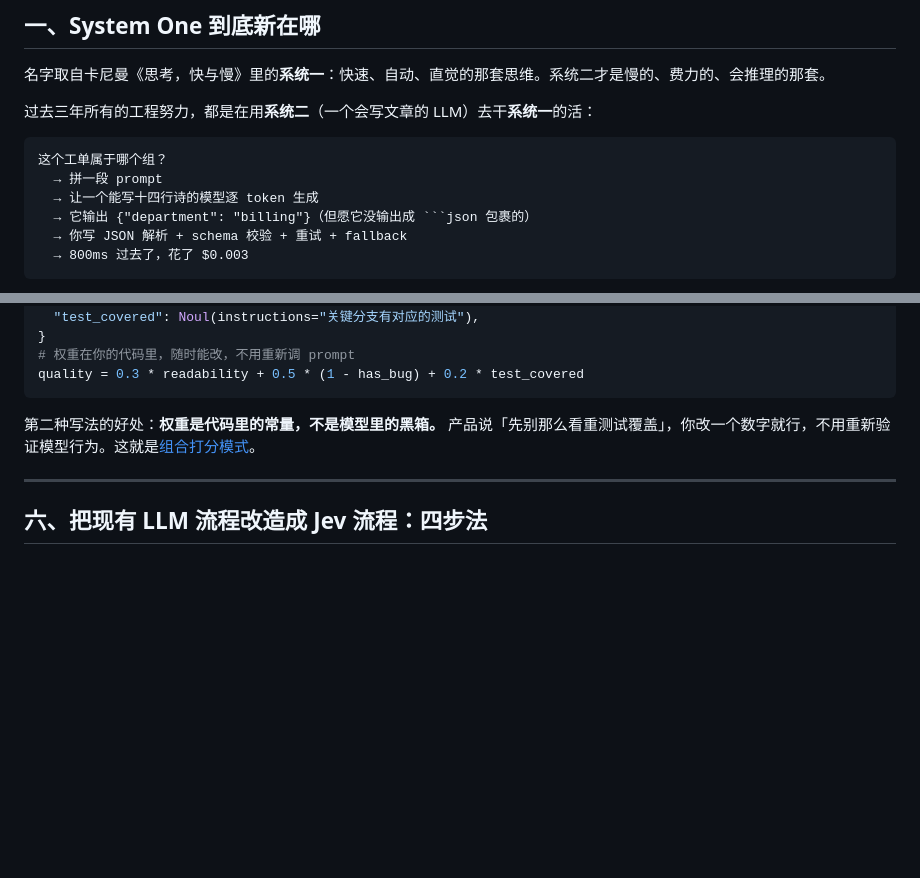
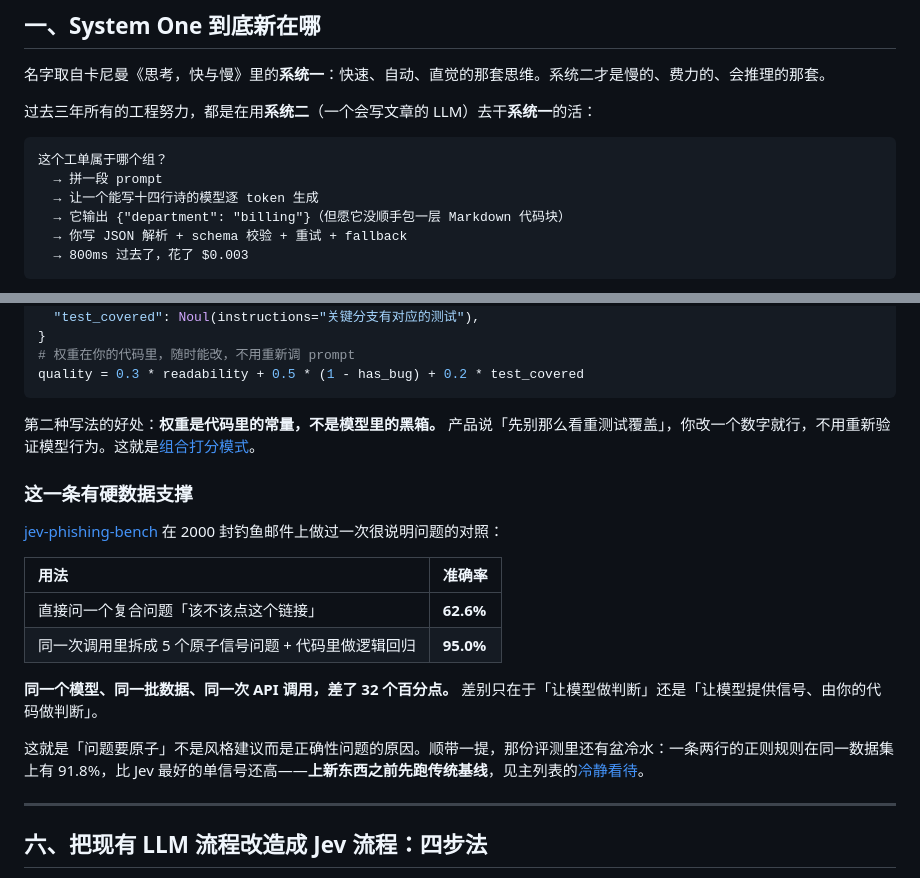
Before and after one commit to Nisaka520/awesome-jev-zh, a Markdown page: docs/concepts.md, 2 parts joined by grey strips. Rendered like a GitHub page; blank space fills up the shorter version.

````diff
--- a/docs/concepts.md
+++ b/docs/concepts.md
@@ -27,7 +27,7 @@
 这个工单属于哪个组？
   → 拼一段 prompt
   → 让一个能写十四行诗的模型逐 token 生成
-  → 它输出 {"department": "billing"}（但愿它没输出成 ```json 包裹的）
+  → 它输出 {"department": "billing"}（但愿它没顺手包一层 Markdown 代码块）
   → 你写 JSON 解析 + schema 校验 + 重试 + fallback
   → 800ms 过去了，花了 $0.003
 ```
@@ -136,6 +136,19 @@ quality = 0.3 * readability + 0.5 * (1 - has_bug) + 0.2 * test_covered
 
 第二种写法的好处：**权重是代码里的常量，不是模型里的黑箱。** 产品说「先别那么看重测试覆盖」，你改一个数字就行，不用重新验证模型行为。这就是[组合打分模式](https://docs.typesafe.ai/patterns/composite-scoring)。
 
+### 这一条有硬数据支撑
+
+[jev-phishing-bench](https://github.com/anisselbd/jev-phishing-bench) 在 2000 封钓鱼邮件上做过一次很说明问题的对照：
+
+| 用法 | 准确率 |
+| :-- | :-- |
+| 直接问一个复合问题「该不该点这个链接」 | **62.6%** |
+| 同一次调用里拆成 5 个原子信号问题 + 代码里做逻辑回归 | **95.0%** |
+
+**同一个模型、同一批数据、同一次 API 调用，差了 32 个百分点。** 差别只在于「让模型做判断」还是「让模型提供信号、由你的代码做判断」。
+
+这就是「问题要原子」不是风格建议而是正确性问题的原因。顺带一提，那份评测里还有盆冷水：一条两行的正则规则在同一数据集上有 91.8%，比 Jev 最好的单信号还高——**上新东西之前先跑传统基线**，见主列表的[冷静看待](../README.md#-冷静看待争议与已知毛边)。
+
 ---
 
 ## 六、把现有 LLM 流程改造成 Jev 流程：四步法
````
Also changed, not shown: README.md (+23 -8 lines).
